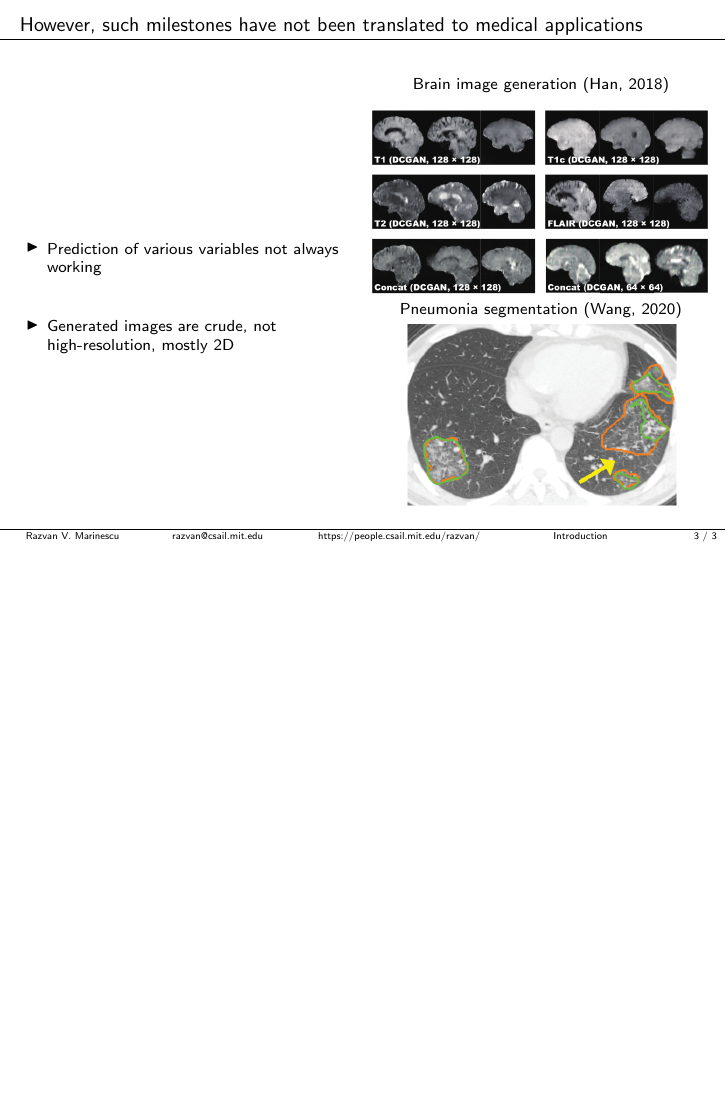
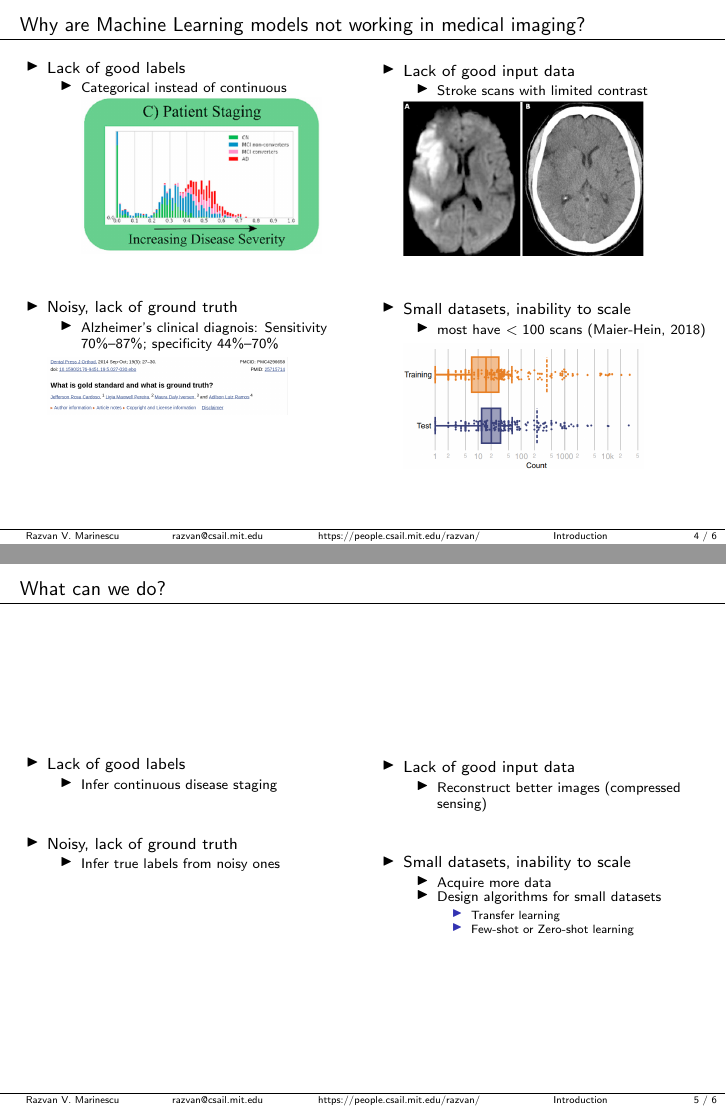
Before and after one commit to razvanmarinescu/presentations, LaTeX slides (jobtalk/pres.tex): page 3 of 3 before the commit and pages 4 and 5 of 6 after it, the two joined at a grey line, the shorter picture padded with empty space. Compiled offline with pdfLaTeX.

Commit message:
more updated on pres

```diff
--- a/jobtalk/pres.tex
+++ b/jobtalk/pres.tex
@@ -308,11 +308,8 @@ Text generation (GPT-3)
 
 \begin{frame}{However, such milestones have not been translated to medical applications}
 
-
-
 \begin{columns}
 \begin{column}{0.5\textwidth}
 \centering
 
 \begin{itemize}
-\item Prediction of various variables not always working
@@ -340,3 +350,127 @@ Pneumonia segmentation (Wang, 2020)
 \end{frame}
 
 
+\begin{frame}{Why are Machine Learning models not working in medical imaging?}
+
+\vspace{-4em}
+
+
+\begin{columns}[t]
+\begin{column}{0.5\textwidth}
+\centering
+
+\begin{itemize}
+\item Lack of good labels
+\begin{itemize}
+ \item Categorical instead of continuous
+ \incw{severity}{0.7}
+\end{itemize}
+
+ \vspace{2em}
+
+ \item Noisy, lack of ground truth
+\begin{itemize}
+    \item Alzheimer's clinical diagnois: Sensitivity 70\%--87\%; specificity 44\%--70\%
+\end{itemize}
+
+ \incw{goldstandard}{0.7}
+
+
+\end{itemize}
+
+
+\end{column}
+\begin{column}{0.5\textwidth}
+\centering
+
+\begin{itemize}
+\item Lack of good input data
+
+\begin{itemize}
+\item Stroke scans with limited contrast
+\end{itemize}
+\incw{strokescan}{0.7}
+
+\vspace{2em}
+
+\item Small datasets, inability to scale
+
+\begin{itemize}
+\item most have  $<100$ scans (Maier-Hein, 2018)
+\end{itemize}
+\incw{imgcount}{0.7}
+
+
+\end{itemize}
+
+
+\end{column}
+\end{columns}
+
+
+
+\end{frame}
+
+
+\begin{frame}{What can we do?}
+
+\begin{columns}[t]
+\begin{column}{0.5\textwidth}
+\centering
+
+\begin{itemize}
+\item Lack of good labels
+\begin{itemize}
+ \item Infer continuous disease staging
+
+%  \incw{severity}{0.7}
+\end{itemize}
+
+ \vspace{2em}
+
+ \item Noisy, lack of ground truth
+\begin{itemize}
+   \item Infer true labels from noisy ones
+\end{itemize}
+
+% \incw{goldstandard}{0.7}
+
+
+\end{itemize}
+
+
+\end{column}
+\begin{column}{0.5\textwidth}
+\centering
+
+\begin{itemize}
+\item Lack of good input data
+
+\begin{itemize}
+  \item Reconstruct better images (compressed sensing)
+\end{itemize}
+% \incw{strokescan}{0.7}
+
+\vspace{2em}
+
+\item Small datasets, inability to scale
+\begin{itemize}
+\item Acquire more data
+\item Design algorithms for small datasets
+\begin{itemize}
+ \item Transfer learning
+ \item Few-shot or Zero-shot learning
+\end{itemize}
+
+\end{itemize}
+% \incw{imgcount}{0.7}
+
+
+\end{itemize}
+
+
+\end{column}
+\end{columns}
+
+
+\end{frame}
```
Also changed, not shown: jobtalk/goldstandard.png (added), jobtalk/imgcount.png (added), jobtalk/severity.png (added), jobtalk/strokescan.png (added), jobtalk/pres.tex (26 more changed lines).
